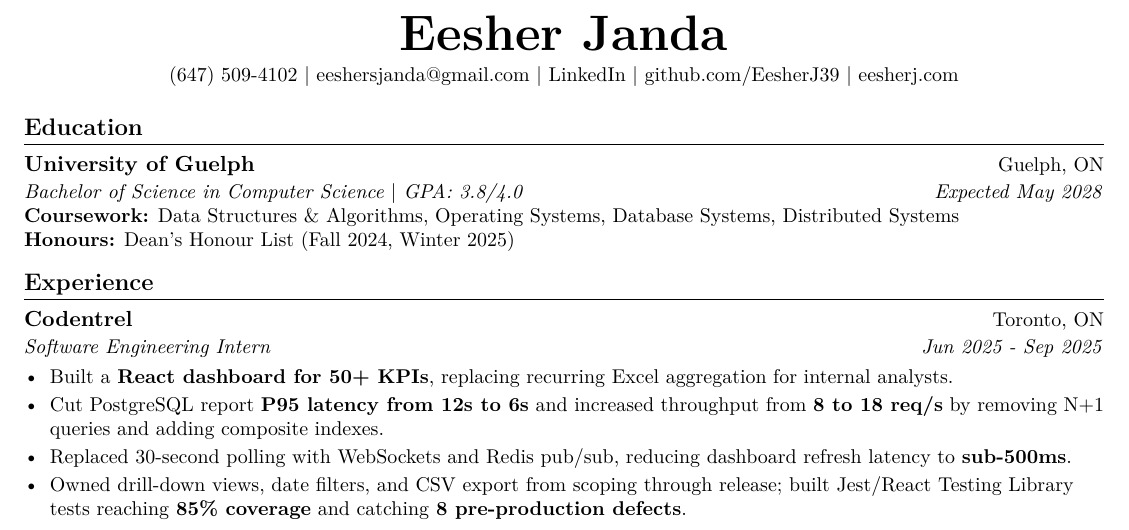
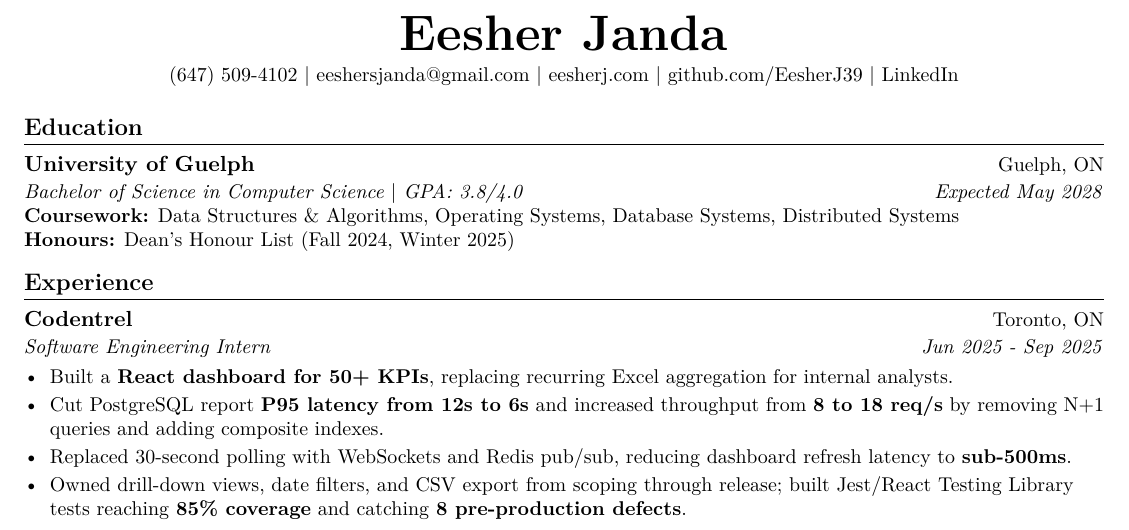
Before and after one commit to EesherJ39/portfolio, a LaTeX CV (resume/Eesher_Janda_Resume.tex): part of the page, cut so that both start at the same text. Compiled offline with pdfLaTeX.

Commit message:
Place portfolio link after email in resume header

```diff
--- a/resume/Eesher_Janda_Resume.tex
+++ b/resume/Eesher_Janda_Resume.tex
@@ -49,9 +49,9 @@
   {\fontsize{25}{28}\selectfont\bfseries Eesher Janda}\\[4pt]
   \small (647) 509-4102 $|$
   \href{mailto:eeshersjanda@gmail.com}{eeshersjanda@gmail.com} $|$
-  \href{https://www.linkedin.com/in/eesher-singh-janda-b8439434a/}{LinkedIn} $|$
+  \href{https://eesherj.com}{eesherj.com} $|$
   \href{https://github.com/EesherJ39}{github.com/EesherJ39} $|$
-  \href{https://eesherj.com}{eesherj.com}
+  \href{https://www.linkedin.com/in/eesher-singh-janda-b8439434a/}{LinkedIn}
 \end{center}
 \vspace{-7pt}
 
```
